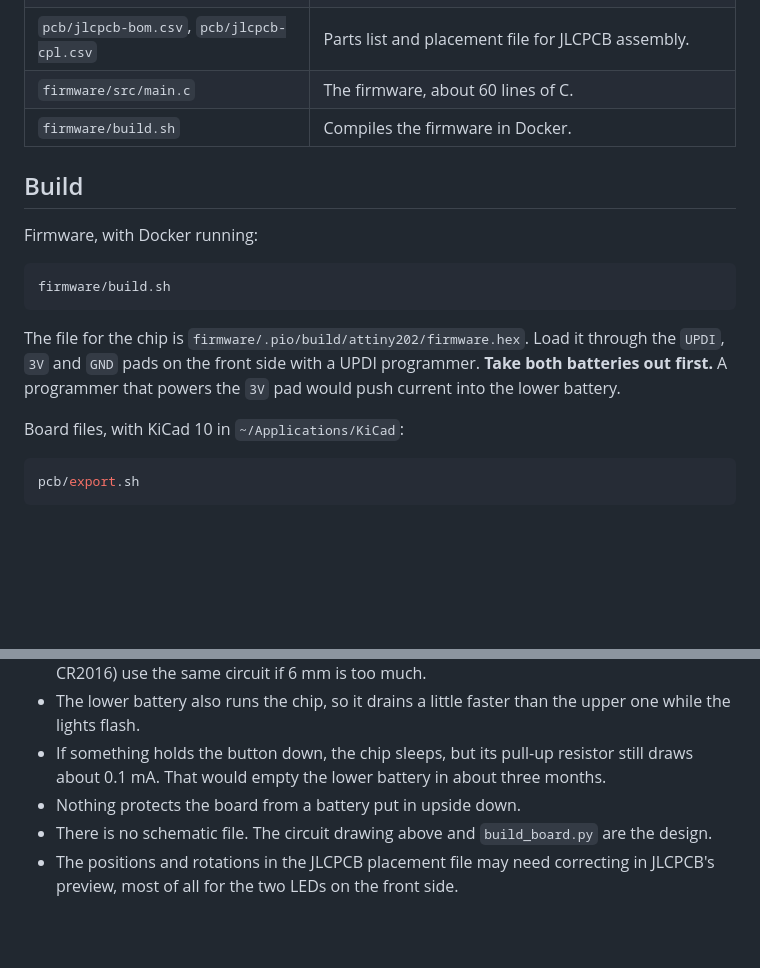
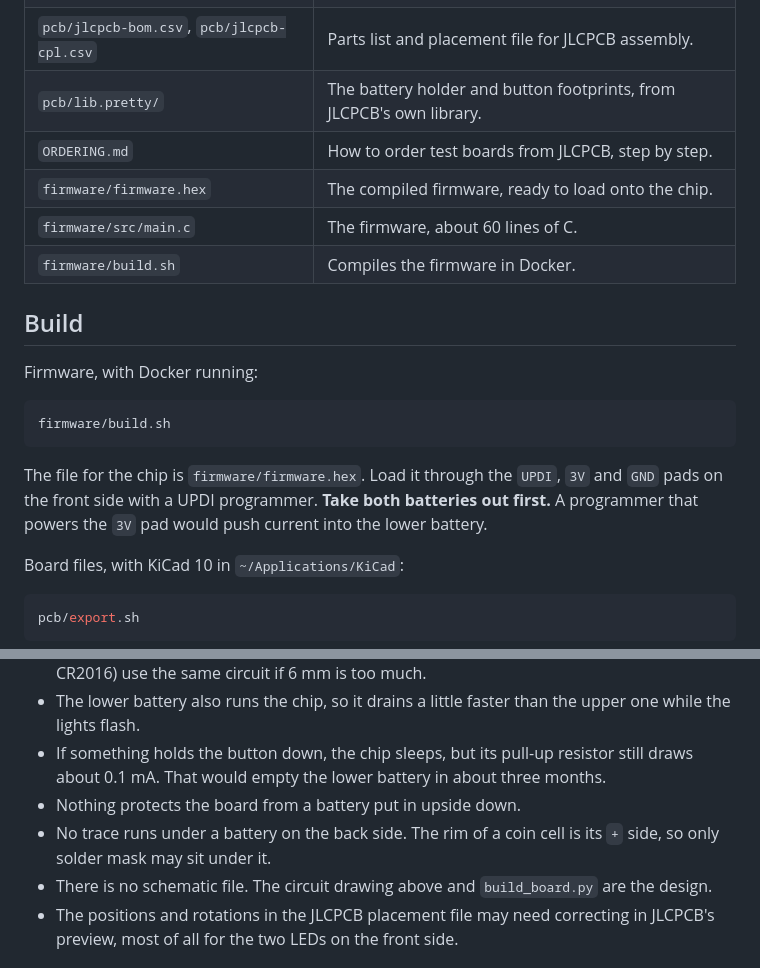
Before and after one commit to StirlingMarketingGroup/coin-light-board, a Markdown page: README.md, 2 parts joined by grey strips. GitHub-like rendering; blank space fills up the shorter version.

````diff
--- a/README.md
+++ b/README.md
@@ -77,6 +77,9 @@ Parts are on both sides. JLCPCB's cheaper assembly service places one side only.
 | `pcb/export.sh` | Rebuilds the board, checks it, and writes the factory files. |
 | `pcb/coin-light-board-gerbers.zip` | Gerber and drill files for the bare board. |
 | `pcb/jlcpcb-bom.csv`, `pcb/jlcpcb-cpl.csv` | Parts list and placement file for JLCPCB assembly. |
+| `pcb/lib.pretty/` | The battery holder and button footprints, from JLCPCB's own library. |
+| `ORDERING.md` | How to order test boards from JLCPCB, step by step. |
+| `firmware/firmware.hex` | The compiled firmware, ready to load onto the chip. |
 | `firmware/src/main.c` | The firmware, about 60 lines of C. |
 | `firmware/build.sh` | Compiles the firmware in Docker. |
 
@@ -88,7 +91,7 @@ Firmware, with Docker running:
 firmware/build.sh
 ```
 
-The file for the chip is `firmware/.pio/build/attiny202/firmware.hex`. Load it through the `UPDI`, `3V` and `GND` pads on the front side with a UPDI programmer. **Take both batteries out first.** A programmer that powers the `3V` pad would push current into the lower battery.
+The file for the chip is `firmware/firmware.hex`. Load it through the `UPDI`, `3V` and `GND` pads on the front side with a UPDI programmer. **Take both batteries out first.** A programmer that powers the `3V` pad would push current into the lower battery.
 
 Board files, with KiCad 10 in `~/Applications/KiCad`:
 
@@ -103,6 +106,7 @@ pcb/export.sh
 - The lower battery also runs the chip, so it drains a little faster than the upper one while the lights flash.
 - If something holds the button down, the chip sleeps, but its pull-up resistor still draws about 0.1 mA. That would empty the lower battery in about three months.
 - Nothing protects the board from a battery put in upside down.
+- No trace runs under a battery on the back side. The rim of a coin cell is its `+` side, so only solder mask may sit under it.
 - There is no schematic file. The circuit drawing above and `build_board.py` are the design.
 - The positions and rotations in the JLCPCB placement file may need correcting in JLCPCB's preview, most of all for the two LEDs on the front side.
 
````
Also changed, not shown: other parts of README.md (+8 -8 lines), ORDERING.md (added, +103 -0 lines), docs/board-back.png, docs/board-front.png, 10 other files.
